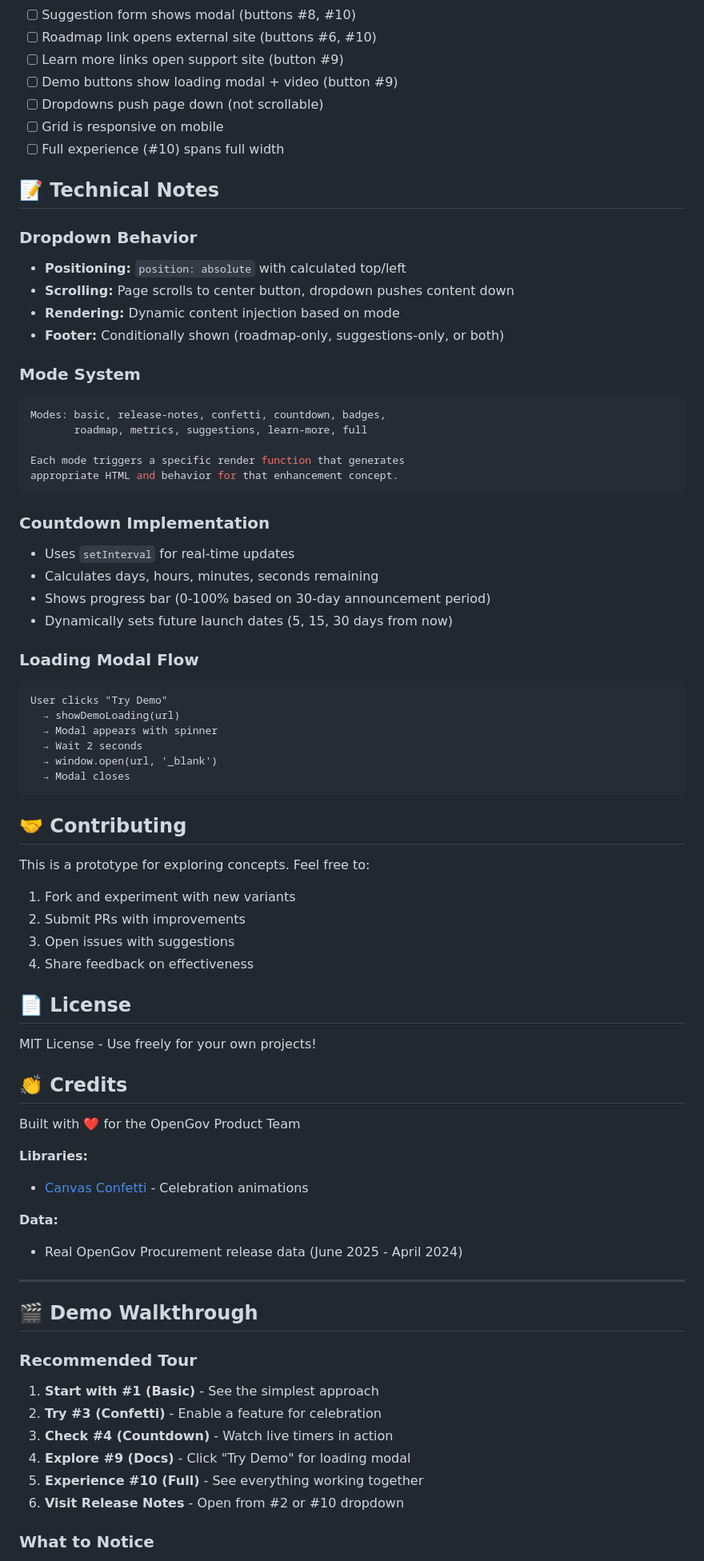
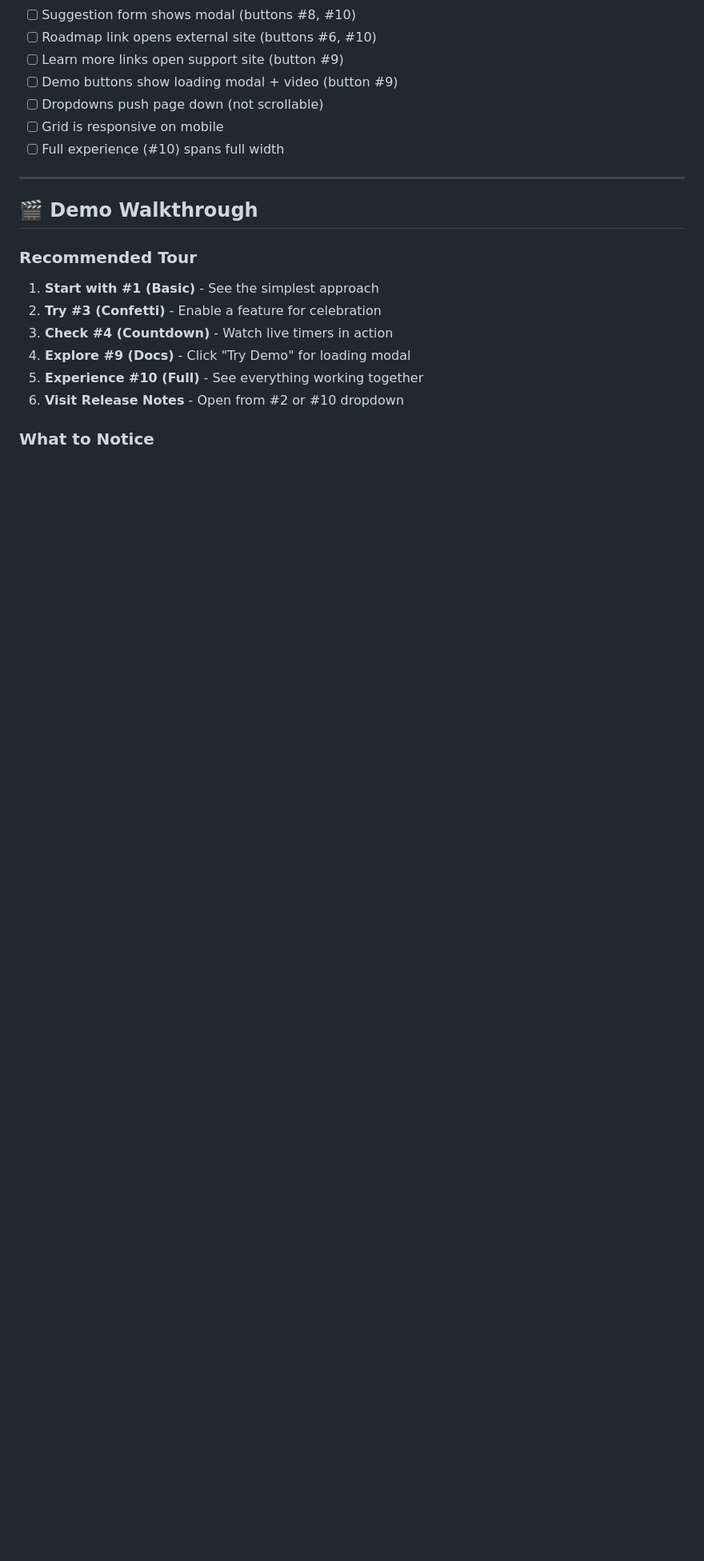
Before and after one commit to moti-og/new-features-ads, a Markdown page: README.md, the part around the change printed below. Shown: that part at 80% size. Rendered like a GitHub page; blank space fills up the shorter version.

````diff
--- a/README.md
+++ b/README.md
@@ -254,61 +216,6 @@ Potential additions to this prototype:
 - [ ] Dropdowns push page down (not scrollable)
 - [ ] Grid is responsive on mobile
 - [ ] Full experience (#10) spans full width
-
-## 📝 Technical Notes
-
-### Dropdown Behavior
-- **Positioning:** `position: absolute` with calculated top/left
-- **Scrolling:** Page scrolls to center button, dropdown pushes content down
-- **Rendering:** Dynamic content injection based on mode
-- **Footer:** Conditionally shown (roadmap-only, suggestions-only, or both)
-
-### Mode System
-```javascript
-Modes: basic, release-notes, confetti, countdown, badges,
-       roadmap, metrics, suggestions, learn-more, full
-
-Each mode triggers a specific render function that generates
-appropriate HTML and behavior for that enhancement concept.
-```
-
-### Countdown Implementation
-- Uses `setInterval` for real-time updates
-- Calculates days, hours, minutes, seconds remaining
-- Shows progress bar (0-100% based on 30-day announcement period)
-- Dynamically sets future launch dates (5, 15, 30 days from now)
-
-### Loading Modal Flow
-```
-User clicks "Try Demo"
-  → showDemoLoading(url)
-  → Modal appears with spinner
-  → Wait 2 seconds
-  → window.open(url, '_blank')
-  → Modal closes
-```
-
-## 🤝 Contributing
-
-This is a prototype for exploring concepts. Feel free to:
-1. Fork and experiment with new variants
-2. Submit PRs with improvements
-3. Open issues with suggestions
-4. Share feedback on effectiveness
-
-## 📄 License
-
-MIT License - Use freely for your own projects!
-
-## 👏 Credits
-
-Built with ❤️ for the OpenGov Product Team
-
-**Libraries:**
-- [Canvas Confetti](https://www.kirilv.com/canvas-confetti/) - Celebration animations
-
-**Data:**
-- Real OpenGov Procurement release data (June 2025 - April 2024)
 
 ---
 
````
Also changed, not shown: other parts of README.md (+68 -78 lines).
